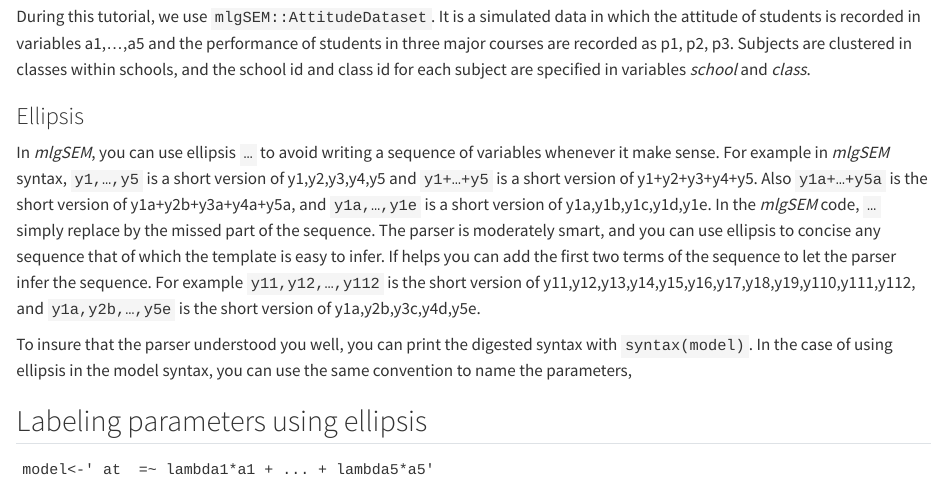
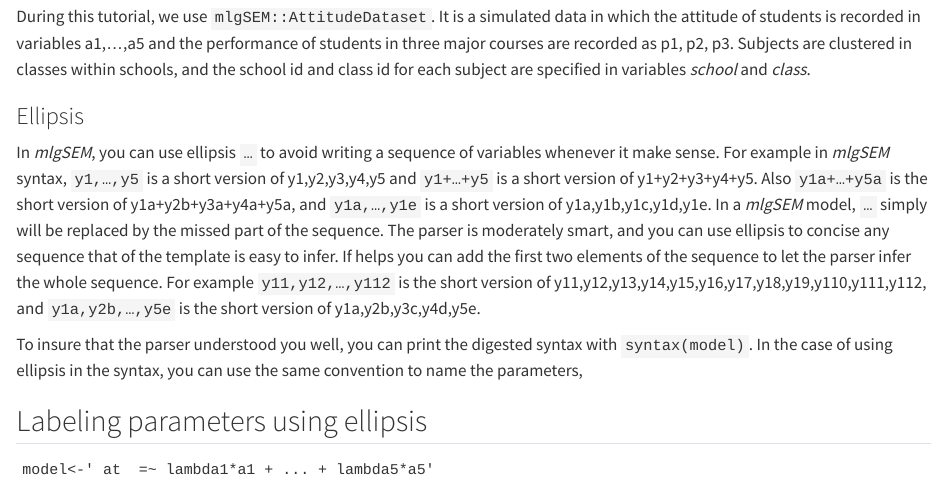
Before and after one commit to asgari-fatemeh/gmlSEM, a Quarto document (docs/Syntax.qmd): the page in a window 1100 px wide, from 1160 px down. Rendered offline with R 4.5, knitr and Pandoc in place of Quarto, with nearby package versions.

Commit message:
another small change

```diff
--- a/docs/Syntax.qmd
+++ b/docs/Syntax.qmd
@@ -29,9 +29,9 @@ During this tutorial, we use `mlgSEM::AttitudeDataset`. It is a simulated data i
 
 ### Ellipsis
 
-In *mlgSEM*, you can use ellipsis `…` to avoid writing a sequence of variables whenever it make sense. For example in *mlgSEM* syntax, `y1,…,y5` is a short version of y1,y2,y3,y4,y5 and `y1+…+y5` is a short version of y1+y2+y3+y4+y5. Also `y1a+…+y5a` is the short version of y1a+y2b+y3a+y4a+y5a, and `y1a,…,y1e` is a short version of y1a,y1b,y1c,y1d,y1e. In the *mlgSEM* code, `…` simply replace by the missed part of the sequence. The parser is moderately smart, and you can use ellipsis to concise any sequence that of which the template is easy to infer. If helps you can add the first two terms of the sequence to let the parser infer the sequence. For example `y11,y12,…,y112` is the short version of y11,y12,y13,y14,y15,y16,y17,y18,y19,y110,y111,y112, and `y1a,y2b,…,y5e` is the short version of y1a,y2b,y3c,y4d,y5e.
+In *mlgSEM*, you can use ellipsis `…` to avoid writing a sequence of variables whenever it make sense. For example in *mlgSEM* syntax, `y1,…,y5` is a short version of y1,y2,y3,y4,y5 and `y1+…+y5` is a short version of y1+y2+y3+y4+y5. Also `y1a+…+y5a` is the short version of y1a+y2b+y3a+y4a+y5a, and `y1a,…,y1e` is a short version of y1a,y1b,y1c,y1d,y1e. In a *mlgSEM* model, `…` simply will be replaced by the missed part of the sequence. The parser is moderately smart, and you can use ellipsis to concise any sequence that of the template is easy to infer. If helps you can add the first two elements of the sequence to let the parser infer the whole sequence. For example `y11,y12,…,y112` is the short version of y11,y12,y13,y14,y15,y16,y17,y18,y19,y110,y111,y112, and `y1a,y2b,…,y5e` is the short version of y1a,y2b,y3c,y4d,y5e.
 
-To insure that the parser understood you well, you can print the digested syntax with `syntax(model)`. In the case of using ellipsis in the model syntax, you can use the same convention to name the parameters,
+To insure that the parser understood you well, you can print the digested syntax with `syntax(model)`. In the case of using ellipsis in the syntax, you can use the same convention to name the parameters,
 
 :::{#exm-ellipsis2}
 
```
Also changed, not shown: 1 other file.
